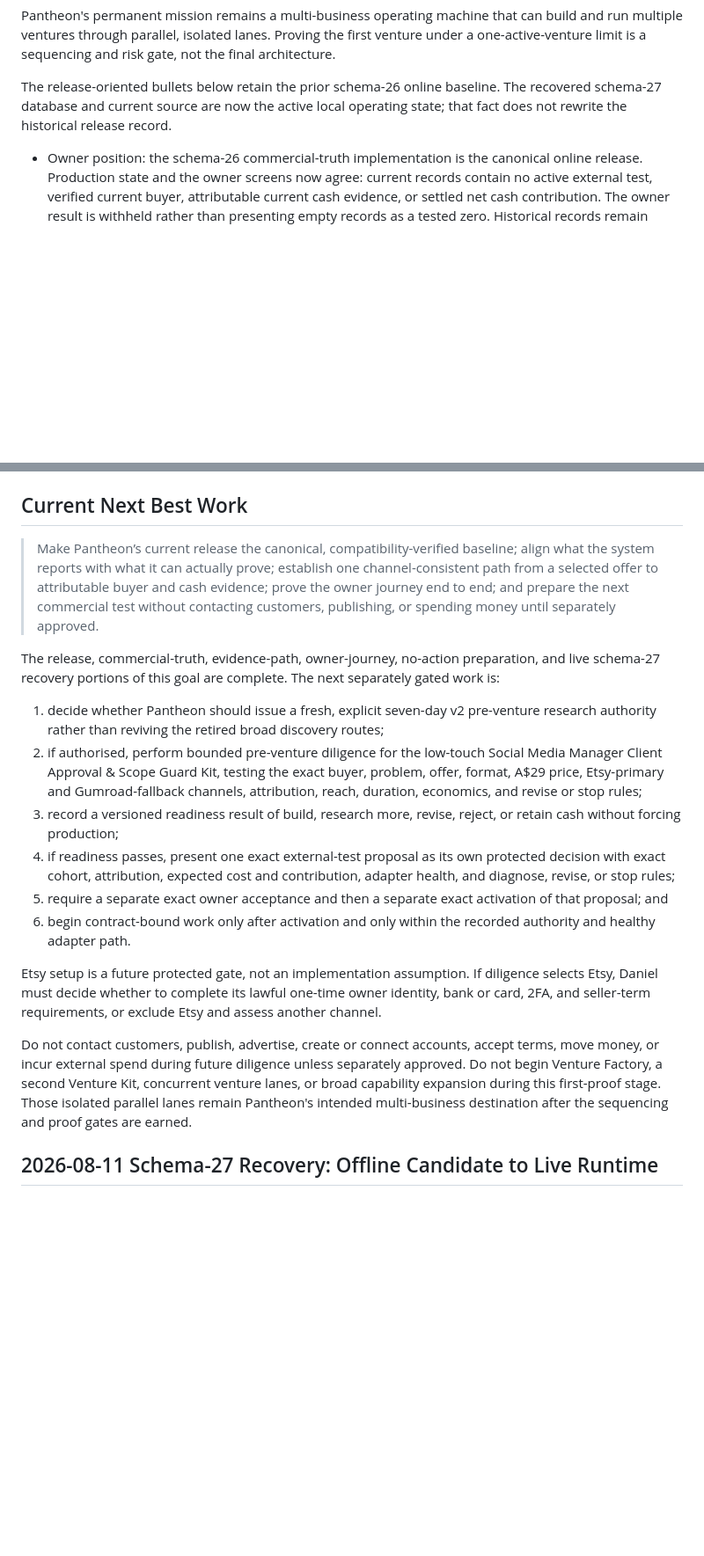
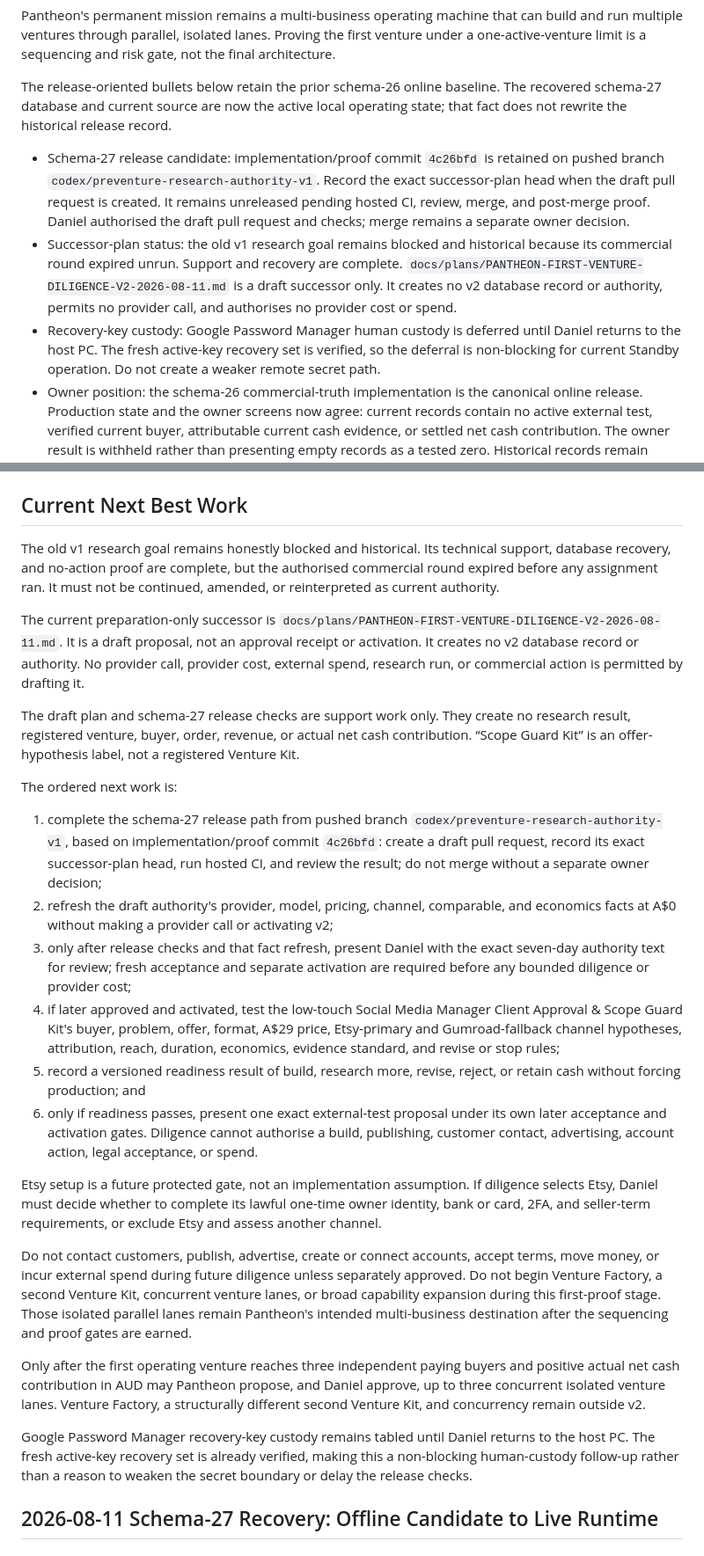
Before and after one commit to DGR-Business/Jarvis-Codex-AI-Business, a Markdown page: docs/Pantheon Build Log.md, 2 parts joined by grey strips. Shown at 88% size. GitHub-like rendering; blank space fills up the shorter version.

```diff
--- a/docs/Pantheon Build Log.md
+++ b/docs/Pantheon Build Log.md
@@ -44,6 +44,21 @@ The release-oriented bullets below retain the prior schema-26 online baseline.
 The recovered schema-27 database and current source are now the active local
 operating state; that fact does not rewrite the historical release record.
 
+- Schema-27 release candidate: implementation/proof commit `4c26bfd` is retained
+  on pushed branch `codex/preventure-research-authority-v1`. Record the exact
+  successor-plan head when the draft pull request is created. It remains
+  unreleased pending hosted CI, review, merge, and post-merge proof. Daniel
+  authorised the draft pull request and checks; merge remains a separate owner
+  decision.
+- Successor-plan status: the old v1 research goal remains blocked and historical
+  because its commercial round expired unrun. Support and recovery are complete.
+  `docs/plans/PANTHEON-FIRST-VENTURE-DILIGENCE-V2-2026-08-11.md` is a draft
+  successor only. It creates no v2 database record or authority, permits no
+  provider call, and authorises no provider cost or spend.
+- Recovery-key custody: Google Password Manager human custody is deferred until
+  Daniel returns to the host PC. The fresh active-key recovery set is verified,
+  so the deferral is non-blocking for current Standby operation. Do not create a
+  weaker remote secret path.
 - Owner position: the schema-26 commercial-truth implementation is the
   canonical online release. Production state and the owner screens now agree:
   current records contain no active external test, verified current buyer,
@@ -2053,34 +2068,44 @@ spend. Merge `abf6f0d` remains the schema-26 commercial-truth release, while
 
 ## Current Next Best Work
 
-> Make Pantheon’s current release the canonical, compatibility-verified
-> baseline; align what the system reports with what it can actually prove;
-> establish one channel-consistent path from a selected offer to attributable
-> buyer and cash evidence; prove the owner journey end to end; and prepare the
-> next commercial test without contacting customers, publishing, or spending
-> money until separately approved.
-
-The release, commercial-truth, evidence-path, owner-journey, no-action
-preparation, and live schema-27 recovery portions of this goal are complete. The
-next separately gated work is:
-
-1. decide whether Pantheon should issue a fresh, explicit seven-day v2
-   pre-venture research authority rather than reviving the retired broad
-   discovery routes;
-2. if authorised, perform bounded pre-venture diligence for the low-touch
-   Social Media Manager Client Approval & Scope Guard Kit, testing the exact
-   buyer, problem, offer,
-   format, A$29 price, Etsy-primary and Gumroad-fallback channels, attribution,
-   reach, duration, economics, and revise or stop rules;
-3. record a versioned readiness result of build, research more, revise, reject,
-   or retain cash without forcing production;
-4. if readiness passes, present one exact external-test proposal as its own
-   protected decision with exact cohort, attribution, expected cost and
-   contribution, adapter health, and diagnose, revise, or stop rules;
-5. require a separate exact owner acceptance and then a separate exact
-   activation of that proposal; and
-6. begin contract-bound work only after activation and only within the recorded
-   authority and healthy adapter path.
+The old v1 research goal remains honestly blocked and historical. Its technical
+support, database recovery, and no-action proof are complete, but the authorised
+commercial round expired before any assignment ran. It must not be continued,
+amended, or reinterpreted as current authority.
+
+The current preparation-only successor is
+`docs/plans/PANTHEON-FIRST-VENTURE-DILIGENCE-V2-2026-08-11.md`. It is a draft
+proposal, not an approval receipt or activation. It creates no v2 database
+record or authority. No provider call, provider cost, external spend, research
+run, or commercial action is permitted by drafting it.
+
+The draft plan and schema-27 release checks are support work only. They create
+no research result, registered venture, buyer, order, revenue, or actual net
+cash contribution. “Scope Guard Kit” is an offer-hypothesis label, not a
+registered Venture Kit.
+
+The ordered next work is:
+
+1. complete the schema-27 release path from pushed branch
+   `codex/preventure-research-authority-v1`, based on implementation/proof commit
+   `4c26bfd`: create a draft pull request, record its exact successor-plan head,
+   run hosted CI, and review the result; do not merge without a separate owner
+   decision;
+2. refresh the draft authority's provider, model, pricing, channel, comparable,
+   and economics facts at A$0 without making a provider call or activating v2;
+3. only after release checks and that fact refresh, present Daniel with the exact
+   seven-day authority text for review; fresh acceptance and separate activation
+   are required before any bounded diligence or provider cost;
+4. if later approved and activated, test the low-touch Social Media Manager
+   Client Approval & Scope Guard Kit's buyer, problem, offer, format, A$29 price,
+   Etsy-primary and Gumroad-fallback channel hypotheses, attribution, reach,
+   duration, economics, evidence standard, and revise or stop rules;
+5. record a versioned readiness result of build, research more, revise, reject,
+   or retain cash without forcing production; and
+6. only if readiness passes, present one exact external-test proposal under its
+   own later acceptance and activation gates. Diligence cannot authorise a build,
+   publishing, customer contact, advertising, account action, legal acceptance,
+   or spend.
 
 Etsy setup is a future protected gate, not an implementation assumption. If
 diligence selects Etsy, Daniel must decide whether to complete its lawful
@@ -2093,6 +2118,16 @@ separately approved. Do not begin Venture Factory, a second Venture Kit,
 concurrent venture lanes, or broad capability expansion during this first-proof
 stage. Those isolated parallel lanes remain Pantheon's intended multi-business
 destination after the sequencing and proof gates are earned.
+
+Only after the first operating venture reaches three independent paying buyers
+and positive actual net cash contribution in AUD may Pantheon propose, and
+Daniel approve, up to three concurrent isolated venture lanes. Venture Factory,
+a structurally different second Venture Kit, and concurrency remain outside v2.
+
+Google Password Manager recovery-key custody remains tabled until Daniel returns
+to the host PC. The fresh active-key recovery set is already verified, making
+this a non-blocking human-custody follow-up rather than a reason to weaken the
+secret boundary or delay the release checks.
 
 ## 2026-08-11 Schema-27 Recovery: Offline Candidate to Live Runtime
 
```
Also changed, not shown: docs/Pantheon Master Plan.md (+72 -28 lines), docs/plans/PANTHEON-FIRST-VENTURE-DILIGENCE-V2-2026-08-11.md (added, +345 -0 lines).
